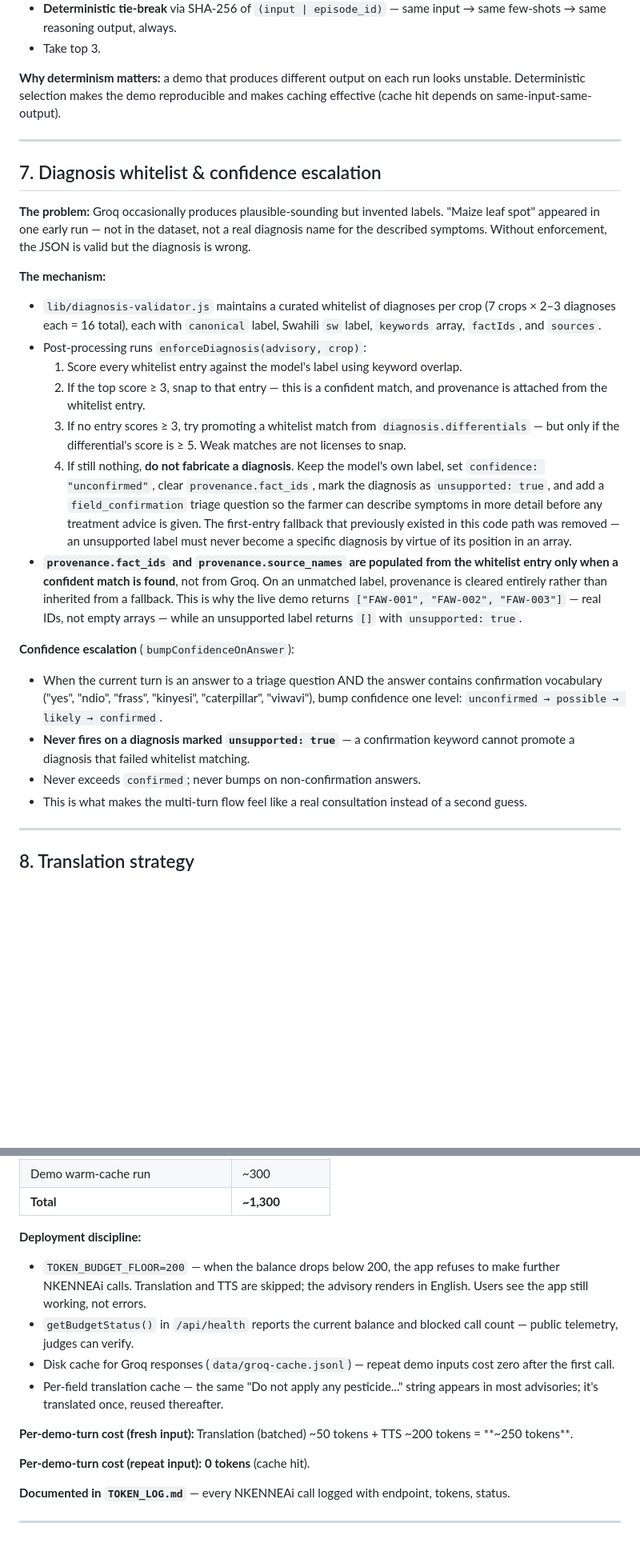
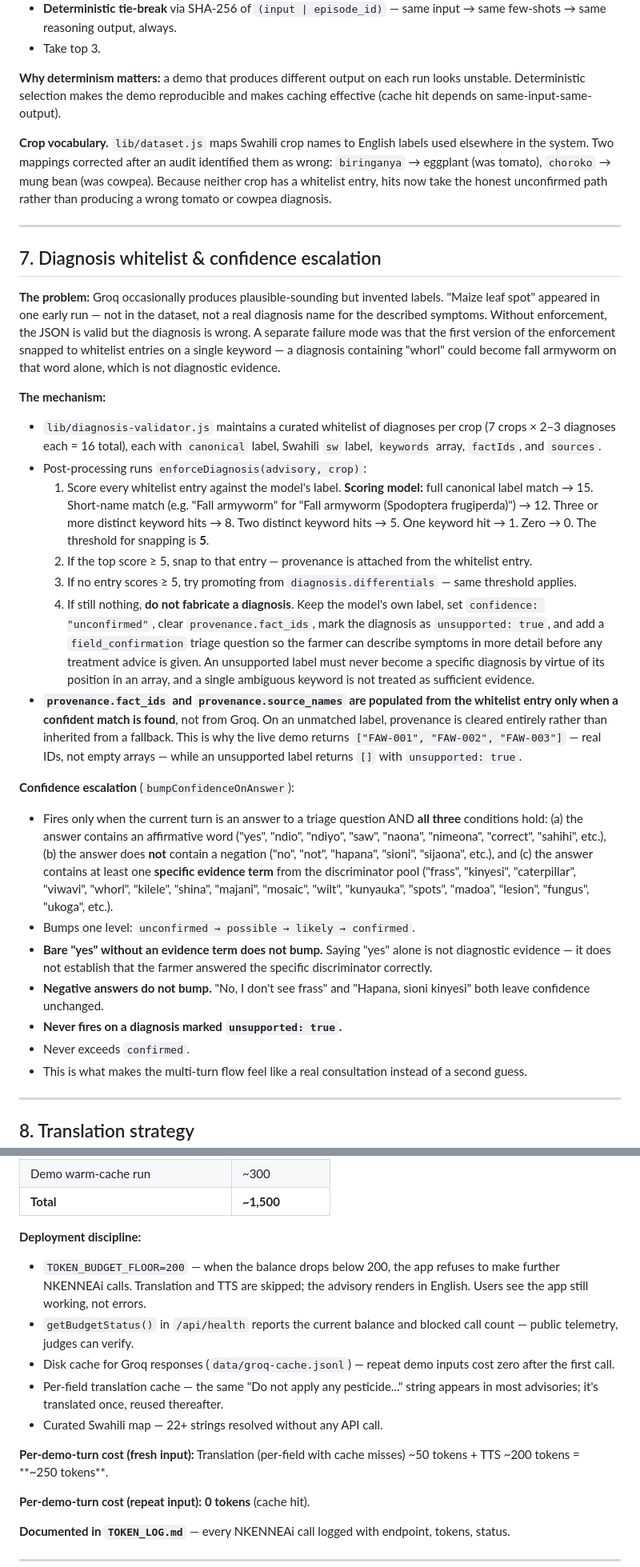
Before and after one commit to Vicgrace01/aris-sw, a Markdown page: REPORT.md, 2 parts joined by grey strips. Shown at 80% size. Rendered like a GitHub page; blank space fills up the shorter version.

```diff
--- a/REPORT.md
+++ b/REPORT.md
@@ -225,27 +232,35 @@ Every one of these paths is exercised by the code, and the retry paths are visib
 
 **Why determinism matters:** a demo that produces different output on each run looks unstable. Deterministic selection makes the demo reproducible and makes caching effective (cache hit depends on same-input-same-output).
 
+**Crop vocabulary.** `lib/dataset.js` maps Swahili crop names to English labels used elsewhere in the system. Two mappings corrected after an audit identified them as wrong: `biringanya` → eggplant (was tomato), `choroko` → mung bean (was cowpea). Because neither crop has a whitelist entry, hits now take the honest unconfirmed path rather than producing a wrong tomato or cowpea diagnosis.
+
 ---
 
 ## 7. Diagnosis whitelist & confidence escalation
 
-**The problem:** Groq occasionally produces plausible-sounding but invented labels. "Maize leaf spot" appeared in one early run — not in the dataset, not a real diagnosis name for the described symptoms. Without enforcement, the JSON is valid but the diagnosis is wrong.
+**The problem:** Groq occasionally produces plausible-sounding but invented labels. "Maize leaf spot" appeared in one early run — not in the dataset, not a real diagnosis name for the described symptoms. Without enforcement, the JSON is valid but the diagnosis is wrong. A separate failure mode was that the first version of the enforcement snapped to whitelist entries on a single keyword — a diagnosis containing "whorl" could become fall armyworm on that word alone, which is not diagnostic evidence.
 
 **The mechanism:**
 
 - `lib/diagnosis-validator.js` maintains a curated whitelist of diagnoses per crop (7 crops × 2–3 diagnoses each = 16 total), each with `canonical` label, Swahili `sw` label, `keywords` array, `factIds`, and `sources`.
 - Post-processing runs `enforceDiagnosis(advisory, crop)`:
-  1. Score every whitelist entry against the model's label using keyword overlap.
-  2. If the top score ≥ 3, snap to that entry — this is a confident match, and provenance is attached from the whitelist entry.
-  3. If no entry scores ≥ 3, try promoting a whitelist match from `diagnosis.differentials` — but only if the differential's score is ≥ 5. Weak matches are not licenses to snap.
-  4. If still nothing, **do not fabricate a diagnosis**. Keep the model's own label, set `confidence: "unconfirmed"`, clear `provenance.fact_ids`, mark the diagnosis as `unsupported: true`, and add a `field_confirmation` triage question so the farmer can describe symptoms in more detail before any treatment advice is given. The first-entry fallback that previously existed in this code path was removed — an unsupported label must never become a specific diagnosis by virtue of its position in an array.
+  1. Score every whitelist entry against the model's label. **Scoring model:** full canonical label match → 15. Short-name match (e.g. "Fall armyworm" for "Fall armyworm (Spodoptera frugiperda)") → 12. Three or more distinct keyword hits → 8. Two distinct keyword hits → 5. One keyword hit → 1. Zero → 0. The threshold for snapping is **5**.
+  2. If the top score ≥ 5, snap to that entry — provenance is attached from the whitelist entry.
+  3. If no entry scores ≥ 5, try promoting from `diagnosis.differentials` — same threshold applies.
+  4. If still nothing, **do not fabricate a diagnosis**. Keep the model's own label, set `confidence: "unconfirmed"`, clear `provenance.fact_ids`, mark the diagnosis as `unsupported: true`, and add a `field_confirmation` triage question so the farmer can describe symptoms in more detail before any treatment advice is given. An unsupported label must never become a specific diagnosis by virtue of its position in an array, and a single ambiguous keyword is not treated as sufficient evidence.
 - **`provenance.fact_ids` and `provenance.source_names` are populated from the whitelist entry only when a confident match is found**, not from Groq. On an unmatched label, provenance is cleared entirely rather than inherited from a fallback. This is why the live demo returns `["FAW-001", "FAW-002", "FAW-003"]` — real IDs, not empty arrays — while an unsupported label returns `[]` with `unsupported: true`.
 
 **Confidence escalation** (`bumpConfidenceOnAnswer`):
 
-- When the current turn is an answer to a triage question AND the answer contains confirmation vocabulary ("yes", "ndio", "frass", "kinyesi", "caterpillar", "viwavi"), bump confidence one level: `unconfirmed → possible → likely → confirmed`.
-- **Never fires on a diagnosis marked `unsupported: true`** — a confirmation keyword cannot promote a diagnosis that failed whitelist matching.
-- Never exceeds `confirmed`; never bumps on non-confirmation answers.
+- Fires only when the current turn is an answer to a triage question AND **all three** conditions hold:
+  (a) the answer contains an affirmative word ("yes", "ndio", "ndiyo", "saw", "naona", "nimeona", "correct", "sahihi", etc.),
+  (b) the answer does **not** contain a negation ("no", "not", "hapana", "sioni", "sijaona", etc.), and
+  (c) the answer contains at least one **specific evidence term** from the discriminator pool ("frass", "kinyesi", "caterpillar", "viwavi", "whorl", "kilele", "shina", "majani", "mosaic", "wilt", "kunyauka", "spots", "madoa", "lesion", "fungus", "ukoga", etc.).
+- Bumps one level: `unconfirmed → possible → likely → confirmed`.
+- **Bare "yes" without an evidence term does not bump.** Saying "yes" alone is not diagnostic evidence — it does not establish that the farmer answered the specific discriminator correctly.
+- **Negative answers do not bump.** "No, I don't see frass" and "Hapana, sioni kinyesi" both leave confidence unchanged.
+- **Never fires on a diagnosis marked `unsupported: true`.**
+- Never exceeds `confirmed`.
 - This is what makes the multi-turn flow feel like a real consultation instead of a second guess.
 
 ---
@@ -321,5 +335,5 @@ This is intentional: a visible English fallback is better than garbage Swahili.
 | Demo warm-cache run | ~300 |
-| **Total** | **~1,300** |
+| **Total** | **~1,500** |
 
 **Deployment discipline:**
 
@@ -327,8 +341,9 @@ This is intentional: a visible English fallback is better than garbage Swahili.
 - `getBudgetStatus()` in `/api/health` reports the current balance and blocked call count — public telemetry, judges can verify.
 - Disk cache for Groq responses (`data/groq-cache.jsonl`) — repeat demo inputs cost zero after the first call.
 - Per-field translation cache — the same "Do not apply any pesticide..." string appears in most advisories; it's translated once, reused thereafter.
+- Curated Swahili map — 22+ strings resolved without any API call.
 
-**Per-demo-turn cost (fresh input):** Translation (batched) ~50 tokens + TTS ~200 tokens = **~250 tokens**.
+**Per-demo-turn cost (fresh input):** Translation (per-field with cache misses) ~50 tokens + TTS ~200 tokens = **~250 tokens**.
 
 **Per-demo-turn cost (repeat input):** **0 tokens** (cache hit).
 
```
Also changed, not shown: other parts of REPORT.md (+42 -38 lines).
